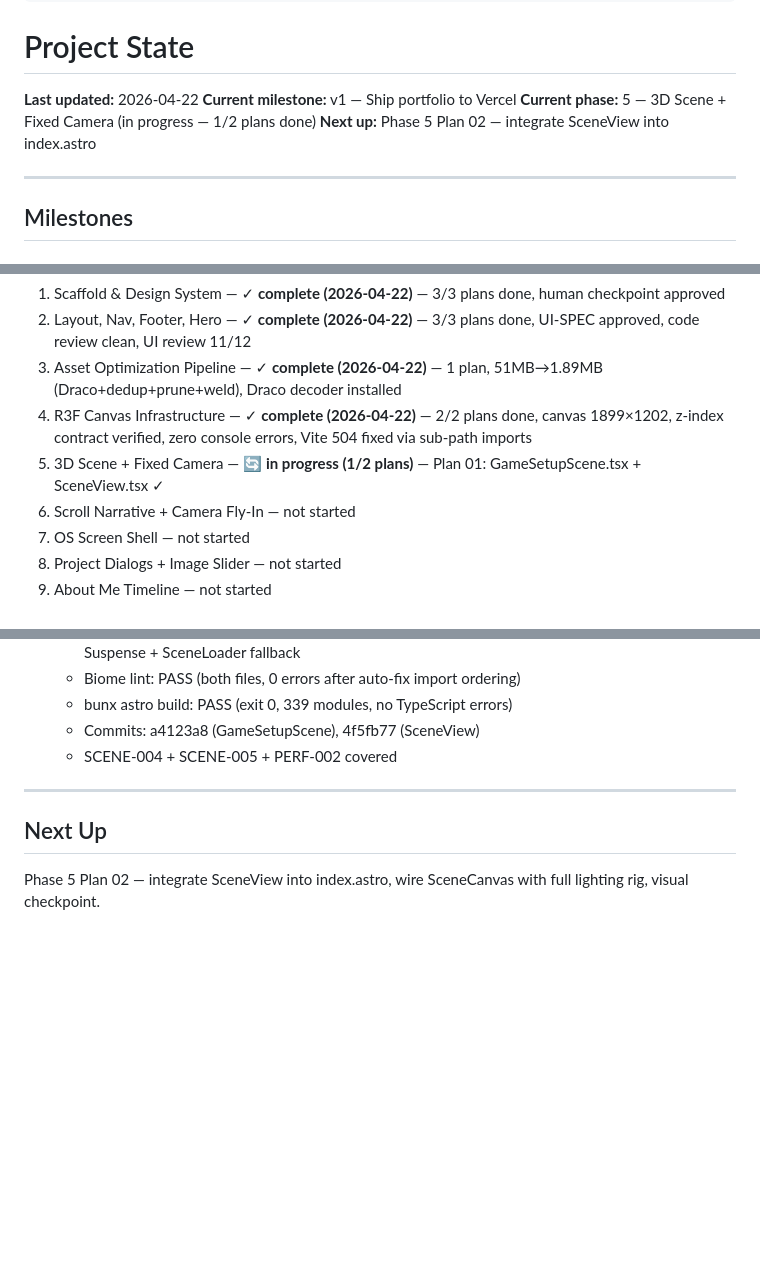
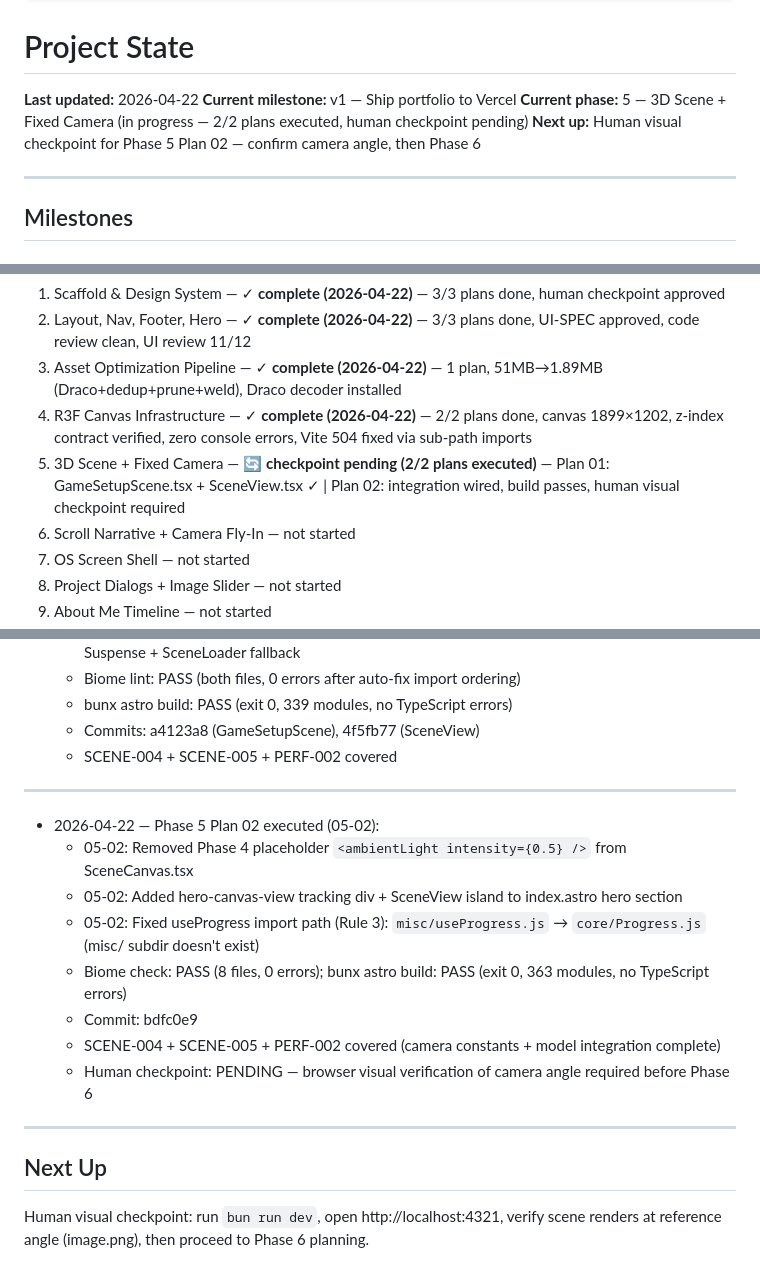
Before and after one commit to ronchibulu/rc_portfolio, a Markdown page: .planning/STATE.md, 3 parts joined by grey strips. GitHub-like rendering; blank space fills up the shorter version.

Commit message:
docs(05-02): complete Phase 5 Plan 02 — SceneView integration + SUMMARY + VERIFICATION
- 05-02-SUMMARY.md: integration complete, Rule 3 useProgress fix documented, camera constants recorded
- 05-VERIFICATION.md: human_needed checklist for browser visual verification of camera angle
- STATE.md: updated to reflect Plan 02 executed (checkpoint pending), next up = human visual verify

```diff
--- a/.planning/STATE.md
+++ b/.planning/STATE.md
@@ -17,8 +17,8 @@ progress:
 
 **Last updated:** 2026-04-22
 **Current milestone:** v1 — Ship portfolio to Vercel
-**Current phase:** 5 — 3D Scene + Fixed Camera (in progress — 1/2 plans done)
-**Next up:** Phase 5 Plan 02 — integrate SceneView into index.astro
+**Current phase:** 5 — 3D Scene + Fixed Camera (in progress — 2/2 plans executed, human checkpoint pending)
+**Next up:** Human visual checkpoint for Phase 5 Plan 02 — confirm camera angle, then Phase 6
 
 ---
 
@@ -34,7 +34,7 @@ Deliver dark pixel/8-bit retro portfolio with scroll-driven 3D camera fly-in, OS
 2. Layout, Nav, Footer, Hero — ✓ **complete (2026-04-22)** — 3/3 plans done, UI-SPEC approved, code review clean, UI review 11/12
 3. Asset Optimization Pipeline — ✓ **complete (2026-04-22)** — 1 plan, 51MB→1.89MB (Draco+dedup+prune+weld), Draco decoder installed
 4. R3F Canvas Infrastructure — ✓ **complete (2026-04-22)** — 2/2 plans done, canvas 1899×1202, z-index contract verified, zero console errors, Vite 504 fixed via sub-path imports
-5. 3D Scene + Fixed Camera — 🔄 **in progress (1/2 plans)** — Plan 01: GameSetupScene.tsx + SceneView.tsx ✓
+5. 3D Scene + Fixed Camera — 🔄 **checkpoint pending (2/2 plans executed)** — Plan 01: GameSetupScene.tsx + SceneView.tsx ✓ | Plan 02: integration wired, build passes, human visual checkpoint required
 6. Scroll Narrative + Camera Fly-In — not started
 7. OS Screen Shell — not started
 8. Project Dialogs + Image Slider — not started
@@ -94,6 +94,17 @@ Deliver dark pixel/8-bit retro portfolio with scroll-driven 3D camera fly-in, OS
 
 ---
 
+- 2026-04-22 — Phase 5 Plan 02 executed (05-02):
+  - 05-02: Removed Phase 4 placeholder `<ambientLight intensity={0.5} />` from SceneCanvas.tsx
+  - 05-02: Added hero-canvas-view tracking div + SceneView island to index.astro hero section
+  - 05-02: Fixed useProgress import path (Rule 3): `misc/useProgress.js` → `core/Progress.js` (misc/ subdir doesn't exist)
+  - Biome check: PASS (8 files, 0 errors); bunx astro build: PASS (exit 0, 363 modules, no TypeScript errors)
+  - Commit: bdfc0e9
+  - SCENE-004 + SCENE-005 + PERF-002 covered (camera constants + model integration complete)
+  - Human checkpoint: PENDING — browser visual verification of camera angle required before Phase 6
+
+---
+
 ## Next Up
 
-Phase 5 Plan 02 — integrate SceneView into index.astro, wire SceneCanvas with full lighting rig, visual checkpoint.
+Human visual checkpoint: run `bun run dev`, open http://localhost:4321, verify scene renders at reference angle (image.png), then proceed to Phase 6 planning.
```
Also changed, not shown: 2 other files.
